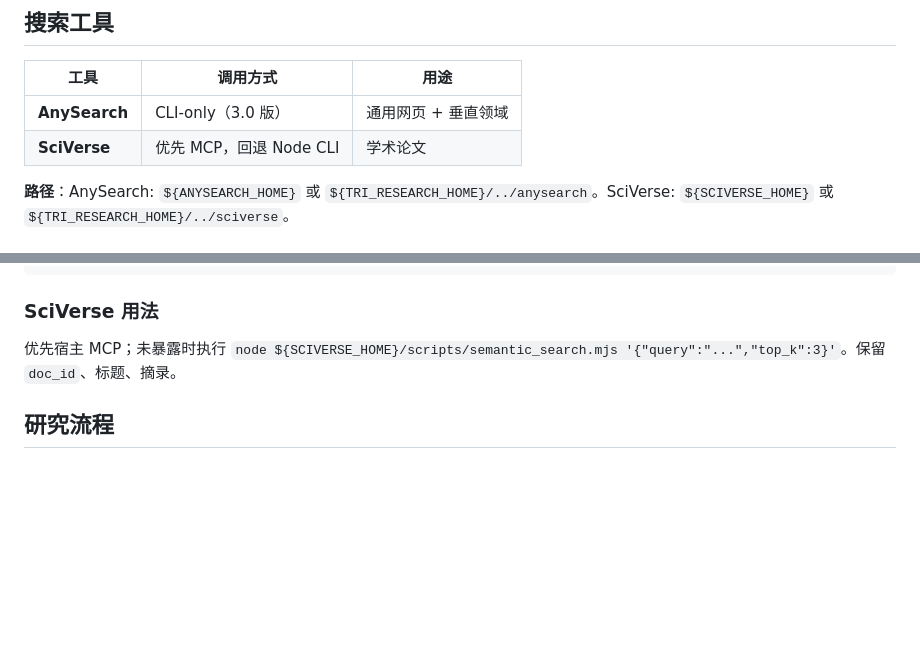
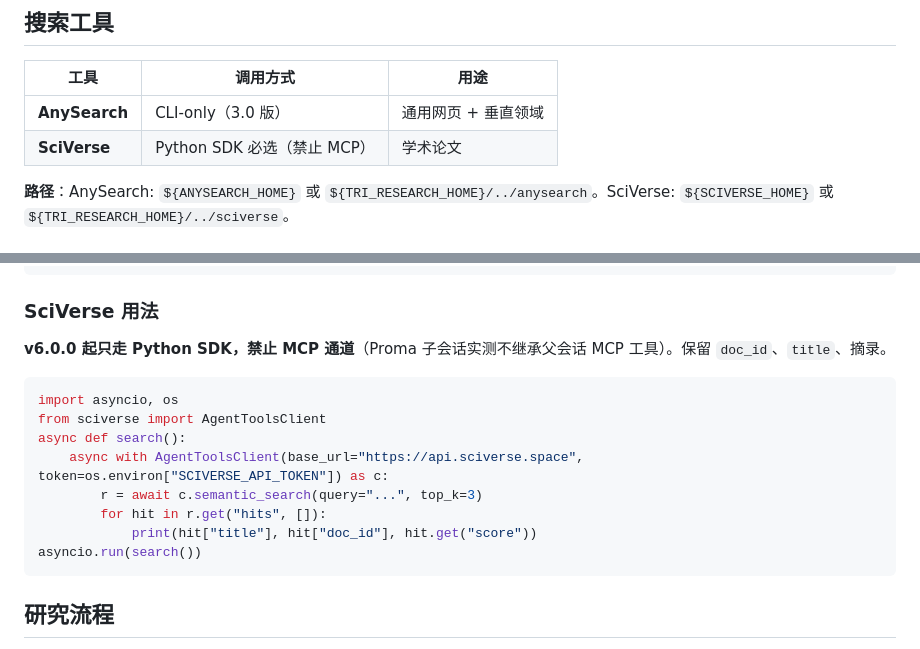
Before and after one commit to jefeerzhang/tri-research-skill, a Markdown page: skills/research-subagent/SKILL.md, 2 parts joined by grey strips. GitHub-like rendering; blank space fills up the shorter version.

Commit message:
fix(research-subagent): 修正 SciVerse 调用方式与主 SKILL.md 的矛盾
v6.0.0 主 SKILL.md 已明确 SciVerse 只走 Python SDK 并禁止 MCP，
但 research-subagent 仍写 优先 MCP 回退 Node CLI 造成路径矛盾。
同步为 Python SDK 必选路线。

````diff
--- a/skills/research-subagent/SKILL.md
+++ b/skills/research-subagent/SKILL.md
@@ -14,7 +14,7 @@ version: "6.0.0"
 | 工具 | 调用方式 | 用途 |
 |------|---------|------|
 | **AnySearch** | CLI-only（3.0 版） | 通用网页 + 垂直领域 |
-| **SciVerse** | 优先 MCP，回退 Node CLI | 学术论文 |
+| **SciVerse** | Python SDK 必选（禁止 MCP） | 学术论文 |
 
 **路径**：AnySearch: `${ANYSEARCH_HOME}` 或 `${TRI_RESEARCH_HOME}/../anysearch`。SciVerse: `${SCIVERSE_HOME}` 或 `${TRI_RESEARCH_HOME}/../sciverse`。
 
@@ -40,7 +40,18 @@ version: "6.0.0"
 
 ### SciVerse 用法
 
-优先宿主 MCP；未暴露时执行 `node ${SCIVERSE_HOME}/scripts/semantic_search.mjs '{"query":"...","top_k":3}'`。保留 `doc_id`、标题、摘录。
+**v6.0.0 起只走 Python SDK，禁止 MCP 通道**（Proma 子会话实测不继承父会话 MCP 工具）。保留 `doc_id`、`title`、摘录。
+
+```python
+import asyncio, os
+from sciverse import AgentToolsClient
+async def search():
+    async with AgentToolsClient(base_url="https://api.sciverse.space", token=os.environ["SCIVERSE_API_TOKEN"]) as c:
+        r = await c.semantic_search(query="...", top_k=3)
+        for hit in r.get("hits", []):
+            print(hit["title"], hit["doc_id"], hit.get("score"))
+asyncio.run(search())
+```
 
 ## 研究流程
 
````
